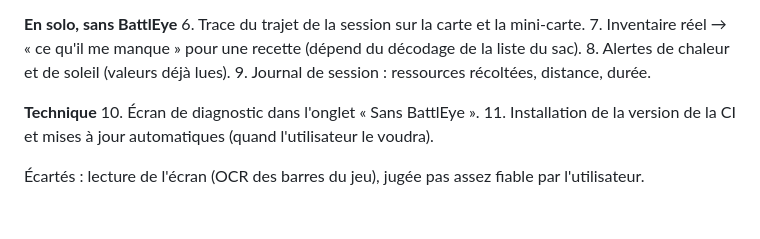
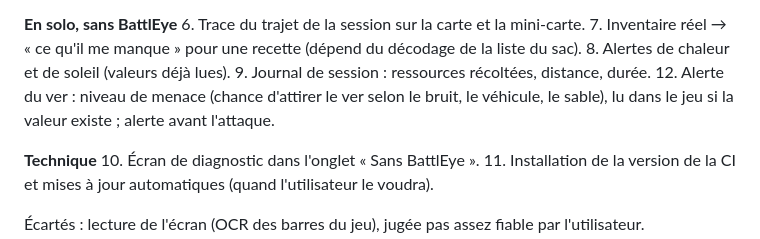
Before and after one commit to Captain-VII/Sietch, a Markdown page: docs/ROADMAP.md, the part around the change. Rendered like a GitHub page; blank space fills up the shorter version.

Commit message:
Feuille de route : idée d'alerte du ver
Co-Authored-By: Claude Opus 5.5 <noreply@anthropic.com>

```diff
--- a/docs/ROADMAP.md
+++ b/docs/ROADMAP.md
@@ -159,6 +159,7 @@ Ordre conseillé : 1 + 2, puis 6, puis 8.
 7. Inventaire réel → « ce qu'il me manque » pour une recette (dépend du décodage de la liste du sac).
 8. Alertes de chaleur et de soleil (valeurs déjà lues).
 9. Journal de session : ressources récoltées, distance, durée.
+12. Alerte du ver : niveau de menace (chance d'attirer le ver selon le bruit, le véhicule, le sable), lu dans le jeu si la valeur existe ; alerte avant l'attaque.
 
 **Technique**
 10. Écran de diagnostic dans l'onglet « Sans BattlEye ».
```
